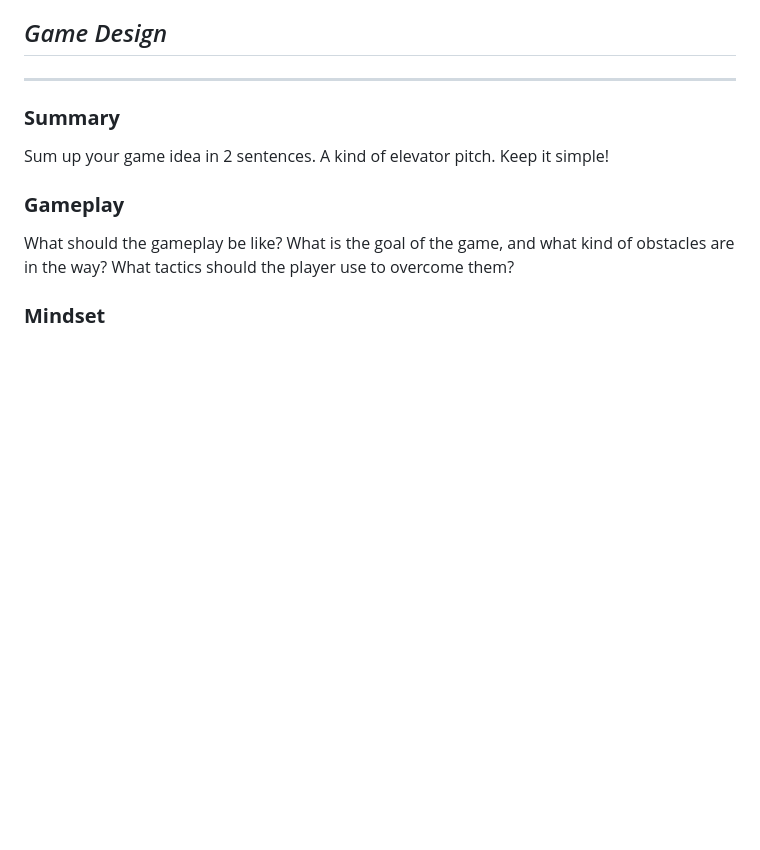
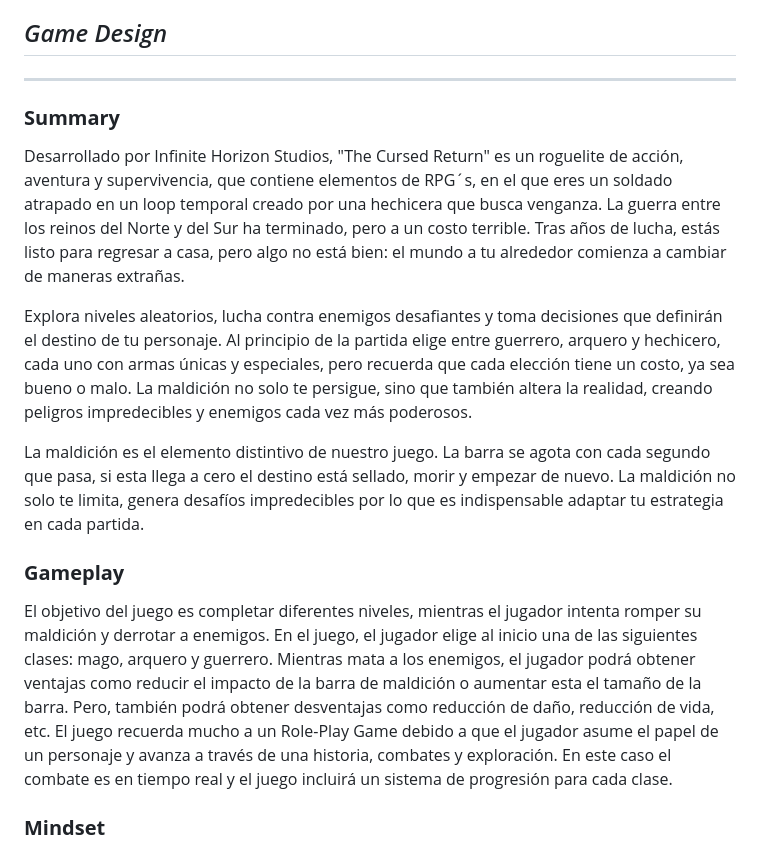
Before and after one commit to A01029829/TC2005B_Team3, a Markdown page: GDD_Template.md, the part around the change. Drawn GitHub-style; blank space fills up the shorter version.

Commit message:
Update GDD_Template.md
Filled the summary and gameplay sections

```diff
--- a/GDD_Template.md
+++ b/GDD_Template.md
@@ -46,11 +46,15 @@
 
 ### **Summary**
 
-Sum up your game idea in 2 sentences. A kind of elevator pitch. Keep it simple!
+Desarrollado por Infinite Horizon Studios, "The Cursed Return" es un roguelite de acción, aventura y supervivencia, que contiene elementos de RPG´s, en el que eres un soldado atrapado en un loop temporal creado por una hechicera que busca venganza. La guerra entre los reinos del Norte y del Sur ha terminado, pero a un costo terrible. Tras años de lucha, estás listo para regresar a casa, pero algo no está bien: el mundo a tu alrededor comienza a cambiar de maneras extrañas.
+
+Explora niveles aleatorios, lucha contra enemigos desafiantes y toma decisiones que definirán el destino de tu personaje. Al principio de la partida elige entre guerrero, arquero y hechicero, cada uno con armas únicas y especiales, pero recuerda que cada elección tiene un costo, ya sea bueno o malo. La maldición no solo te persigue, sino que también altera la realidad, creando peligros impredecibles y enemigos cada vez más poderosos.
+
+La maldición es el elemento distintivo de nuestro juego. La barra se agota con cada segundo que pasa, si esta llega a cero el destino está sellado, morir y empezar de nuevo. La maldición no solo te limita, genera desafíos impredecibles por lo que es indispensable adaptar tu estrategia en cada partida.
 
 ### **Gameplay**
 
-What should the gameplay be like? What is the goal of the game, and what kind of obstacles are in the way? What tactics should the player use to overcome them?
+El objetivo del juego es completar diferentes niveles, mientras el jugador intenta romper su maldición y derrotar a enemigos. En el juego, el jugador elige al inicio una de las siguientes clases: mago, arquero y guerrero. Mientras mata a los enemigos, el jugador podrá obtener ventajas como reducir el impacto de la barra de maldición o aumentar esta el tamaño de la barra. Pero, también podrá obtener desventajas como reducción de daño, reducción de vida, etc. El juego recuerda mucho a un Role-Play Game debido a que el jugador asume el papel de un personaje y avanza a través de una historia, combates y exploración. En este caso el combate es en tiempo real y el juego incluirá un sistema de progresión para cada clase.
 
 ### **Mindset**
 
```
